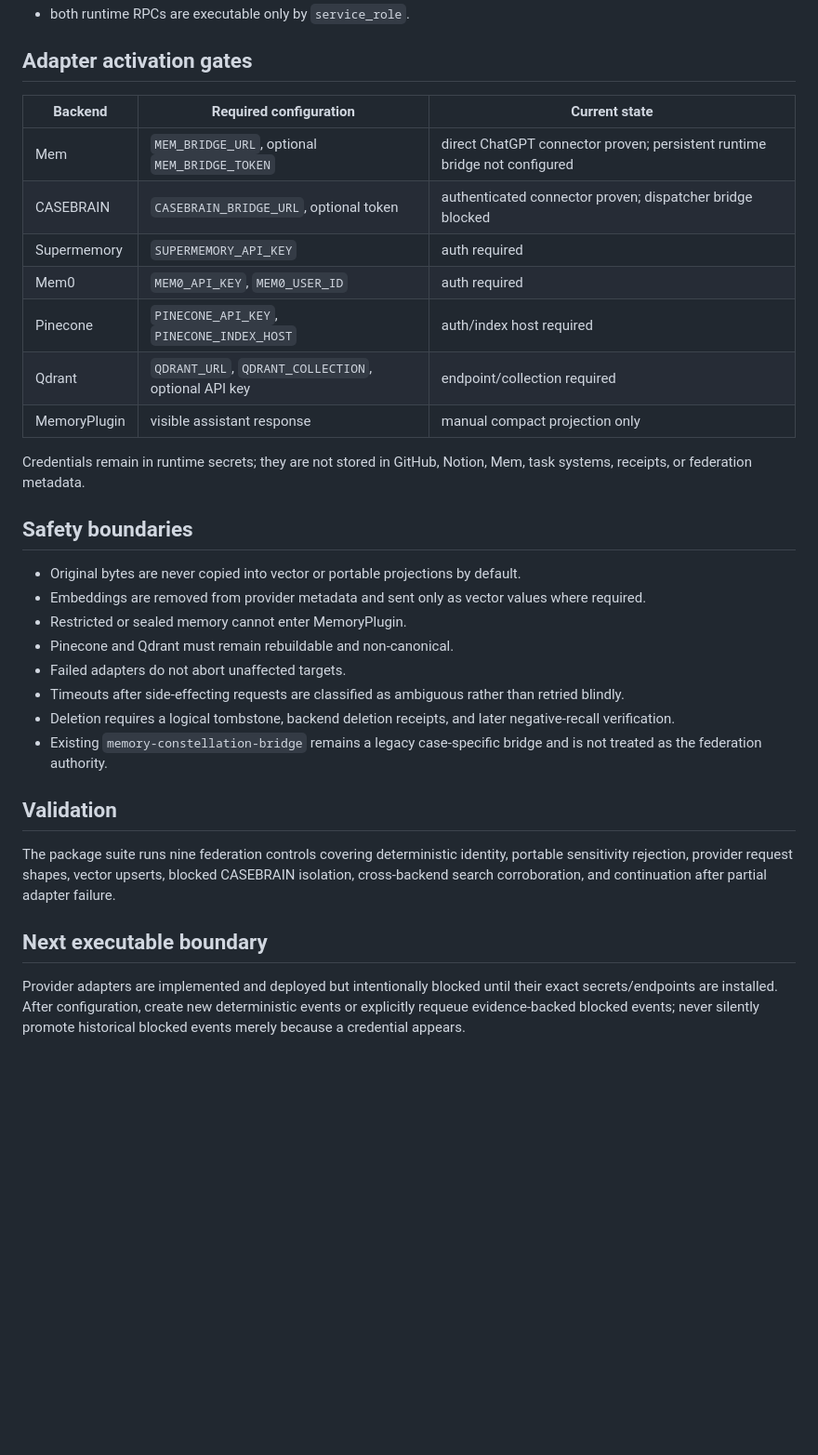
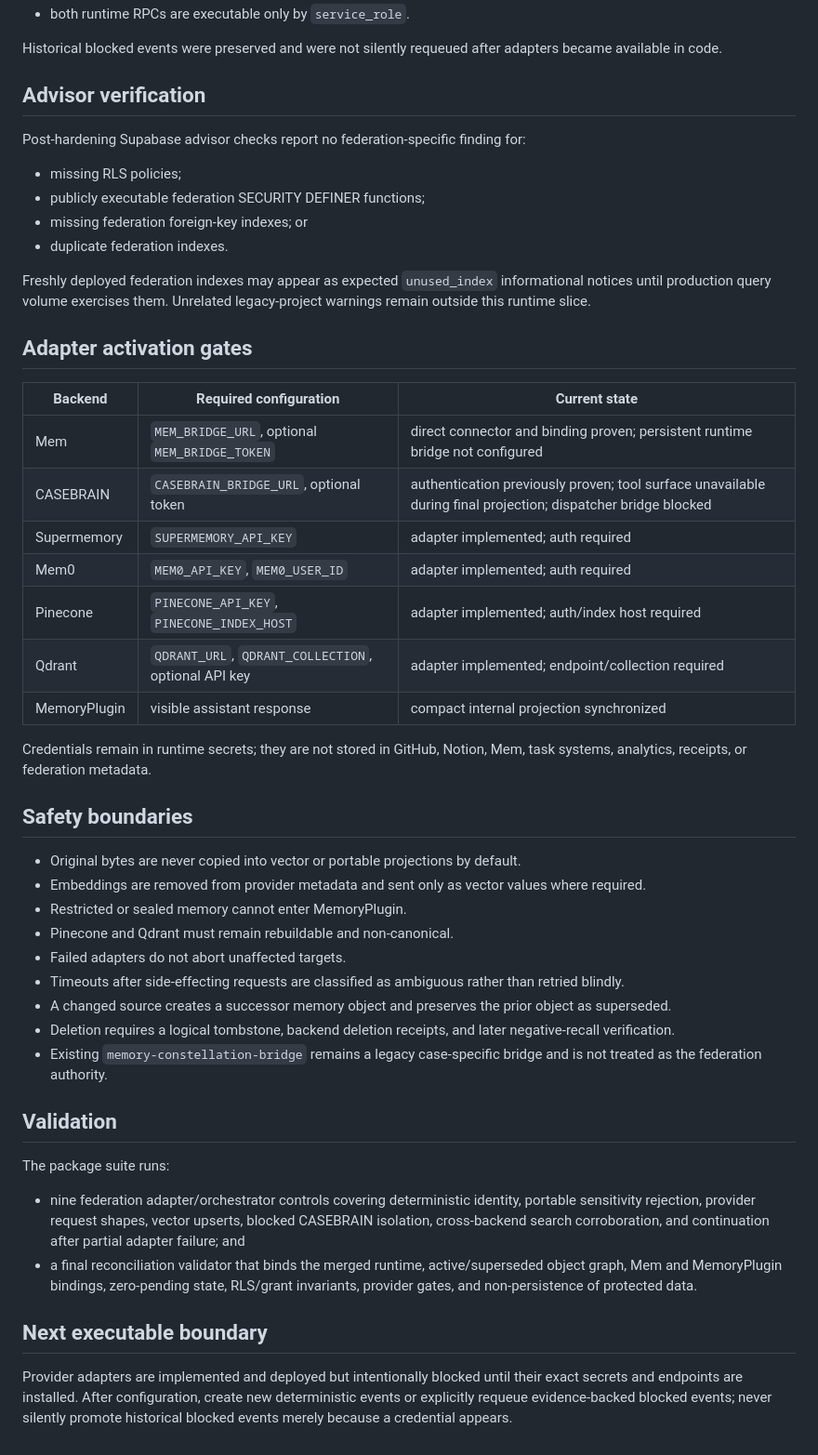
Before and after one commit to GlacierEQ/AEON-777, a Markdown page: BRAIN/CONNECTORS/MEMORY_FEDERATION_RUNTIME_V1.md, the part around one of its changes. Shown at 93% size. Drawn GitHub-style; blank space fills up the shorter version.

```diff
--- a/BRAIN/CONNECTORS/MEMORY_FEDERATION_RUNTIME_V1.md
+++ b/BRAIN/CONNECTORS/MEMORY_FEDERATION_RUNTIME_V1.md
@@ -99,18 +155,31 @@ Post-deployment read-back:
 - both runtime RPCs are executable only by `service_role`.
+
+Historical blocked events were preserved and were not silently requeued after adapters became available in code.
+
+## Advisor verification
+
+Post-hardening Supabase advisor checks report no federation-specific finding for:
+
+- missing RLS policies;
+- publicly executable federation SECURITY DEFINER functions;
+- missing federation foreign-key indexes; or
+- duplicate federation indexes.
+
+Freshly deployed federation indexes may appear as expected `unused_index` informational notices until production query volume exercises them. Unrelated legacy-project warnings remain outside this runtime slice.
 
 ## Adapter activation gates
 
 | Backend | Required configuration | Current state |
 |---|---|---|
-| Mem | `MEM_BRIDGE_URL`, optional `MEM_BRIDGE_TOKEN` | direct ChatGPT connector proven; persistent runtime bridge not configured |
-| CASEBRAIN | `CASEBRAIN_BRIDGE_URL`, optional token | authenticated connector proven; dispatcher bridge blocked |
-| Supermemory | `SUPERMEMORY_API_KEY` | auth required |
-| Mem0 | `MEM0_API_KEY`, `MEM0_USER_ID` | auth required |
-| Pinecone | `PINECONE_API_KEY`, `PINECONE_INDEX_HOST` | auth/index host required |
-| Qdrant | `QDRANT_URL`, `QDRANT_COLLECTION`, optional API key | endpoint/collection required |
-| MemoryPlugin | visible assistant response | manual compact projection only |
+| Mem | `MEM_BRIDGE_URL`, optional `MEM_BRIDGE_TOKEN` | direct connector and binding proven; persistent runtime bridge not configured |
+| CASEBRAIN | `CASEBRAIN_BRIDGE_URL`, optional token | authentication previously proven; tool surface unavailable during final projection; dispatcher bridge blocked |
+| Supermemory | `SUPERMEMORY_API_KEY` | adapter implemented; auth required |
+| Mem0 | `MEM0_API_KEY`, `MEM0_USER_ID` | adapter implemented; auth required |
+| Pinecone | `PINECONE_API_KEY`, `PINECONE_INDEX_HOST` | adapter implemented; auth/index host required |
+| Qdrant | `QDRANT_URL`, `QDRANT_COLLECTION`, optional API key | adapter implemented; endpoint/collection required |
+| MemoryPlugin | visible assistant response | compact internal projection synchronized |
 
-Credentials remain in runtime secrets; they are not stored in GitHub, Notion, Mem, task systems, receipts, or federation metadata.
+Credentials remain in runtime secrets; they are not stored in GitHub, Notion, Mem, task systems, analytics, receipts, or federation metadata.
 
 ## Safety boundaries
 
@@ -120,13 +189,17 @@ Credentials remain in runtime secrets; they are not stored in GitHub, Notion, Me
 - Pinecone and Qdrant must remain rebuildable and non-canonical.
 - Failed adapters do not abort unaffected targets.
 - Timeouts after side-effecting requests are classified as ambiguous rather than retried blindly.
+- A changed source creates a successor memory object and preserves the prior object as superseded.
 - Deletion requires a logical tombstone, backend deletion receipts, and later negative-recall verification.
 - Existing `memory-constellation-bridge` remains a legacy case-specific bridge and is not treated as the federation authority.
 
 ## Validation
 
-The package suite runs nine federation controls covering deterministic identity, portable sensitivity rejection, provider request shapes, vector upserts, blocked CASEBRAIN isolation, cross-backend search corroboration, and continuation after partial adapter failure.
+The package suite runs:
+
+- nine federation adapter/orchestrator controls covering deterministic identity, portable sensitivity rejection, provider request shapes, vector upserts, blocked CASEBRAIN isolation, cross-backend search corroboration, and continuation after partial adapter failure; and
+- a final reconciliation validator that binds the merged runtime, active/superseded object graph, Mem and MemoryPlugin bindings, zero-pending state, RLS/grant invariants, provider gates, and non-persistence of protected data.
 
 ## Next executable boundary
 
-Provider adapters are implemented and deployed but intentionally blocked until their exact secrets/endpoints are installed. After configuration, create new deterministic events or explicitly requeue evidence-backed blocked events; never silently promote historical blocked events merely because a credential appears.
+Provider adapters are implemented and deployed but intentionally blocked until their exact secrets and endpoints are installed. After configuration, create new deterministic events or explicitly requeue evidence-backed blocked events; never silently promote historical blocked events merely because a credential appears.
```
Also changed, not shown: other parts of BRAIN/CONNECTORS/MEMORY_FEDERATION_RUNTIME_V1.md (+68 -12 lines).
